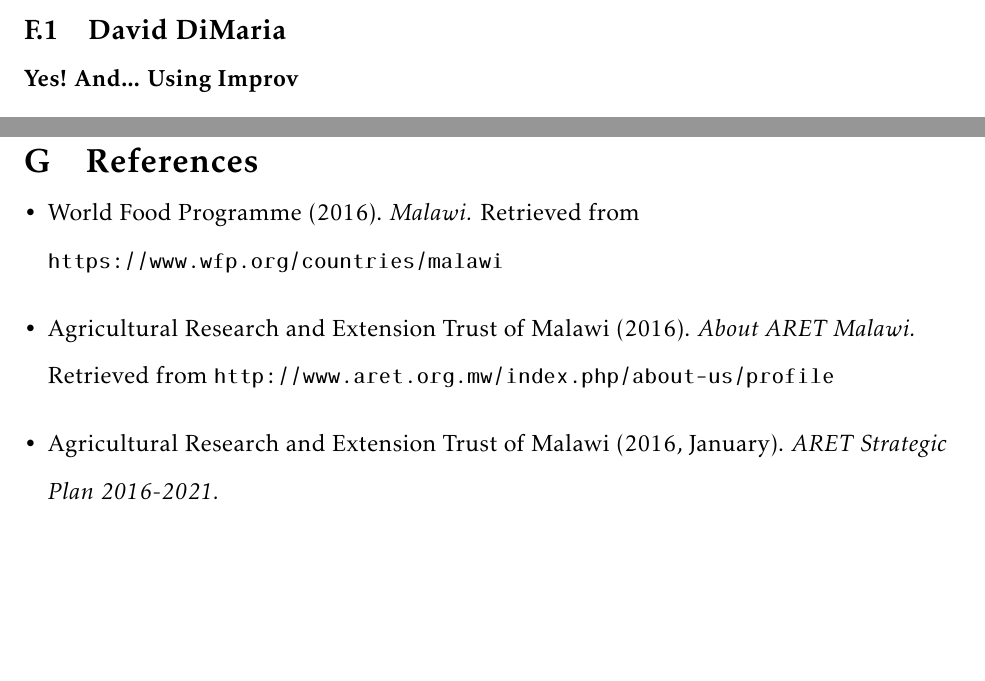
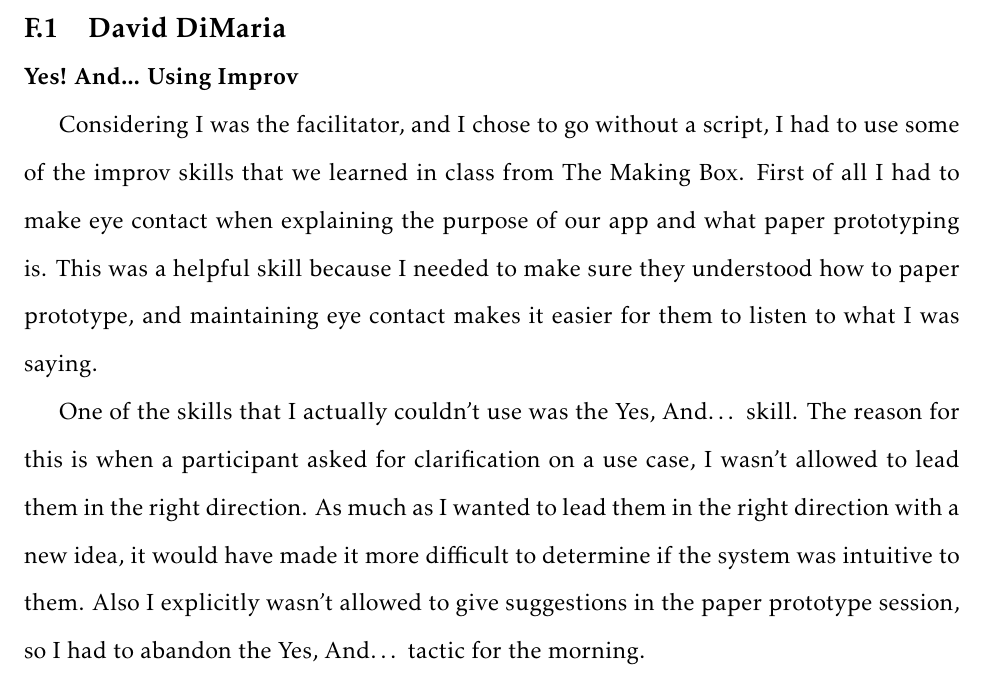
Before and after one commit to neivin/cis3750, a LaTeX document (a3/CIS3750_LD1_Hanlon.tex): two parts of pages 12 and 17 of 17 before the commit and part of page 12 of 16 after it, the two joined at a grey line, cut so that both start at the same text, the shorter picture padded with empty space. Compiled offline with pdfLaTeX.

Commit message:
add dimaria contrib

```diff
--- a/a3/CIS3750_LD1_Hanlon.tex
+++ b/a3/CIS3750_LD1_Hanlon.tex
@@ -176,6 +176,8 @@ One of the participants requested for background images and music in the applica
 \section{Individual Contributions}
 \subsection{David DiMaria}
 \textbf{Yes! And... Using Improv}\par
+Considering I was the facilitator, and I chose to go without a script, I had to use some of the improv skills that we learned in class from The Making Box. First of all I had to make eye contact when explaining the purpose of our app and what paper prototyping is. This was a helpful skill because I needed to make sure they understood how to paper prototype, and maintaining eye contact makes it easier for them to listen to what I was saying.\par
+One of the skills that I actually couldn’t use was the Yes, And… skill. The reason for this is when a participant asked for clarification on a use case, I wasn’t allowed to lead them in the right direction. As much as I wanted to lead them in the right direction with a new idea, it would have made it more difficult to determine if the system was intuitive to them. Also I explicitly wasn’t allowed to give suggestions in the paper prototype session, so I had to abandon the Yes, And… tactic for the morning.
 
 
 \clearpage
@@ -209,25 +211,4 @@ During the prototyping session, my role was that of observer and note taker. I w
 Thus, it was not my job to talk to the participant. However, our facilitator was responsible for that. I noticed that the way our facilitator communicated with participant was much more listening than talking. This is important to minimize any influence our words would have on the participant, and allow them to give us their unbiased opinion. They can now give us a true reflection of what they are thinking.\par
 The “Yes! And… philosophy was not useful during prototyping session. It is a tool for changing ideas, and in prototyping session, we were listening to the user's ideas for most of the time. Thus, I did not find the technique helpful for the prototyping session.
 
-
-
-\clearpage
-\section{References}
-\begin{flushleft}
-\begin{itemize}[leftmargin=12pt]
-
-\item World Food Programme (2016). \emph{Malawi.}
- Retrieved from \texttt{https://www.wfp.org/countries/malawi}
-
-\item Agricultural Research and Extension Trust of Malawi (2016). \emph{About ARET Malawi.}
-Retrieved from \texttt{http://www.aret.org.mw/index.php/about-us/profile}
-
-\item Agricultural Research and Extension Trust of Malawi (2016, January). \emph{ARET Strategic Plan 2016-2021.}
-
-
-\end{itemize}
-\end{flushleft}
-
-
-
 \end{document}
```
Also changed, not shown: a3/CIS3750_LD1_Hanlon.pdf, a3/CIS3750_LD1_Hanlon.tex (2 more changed lines).
